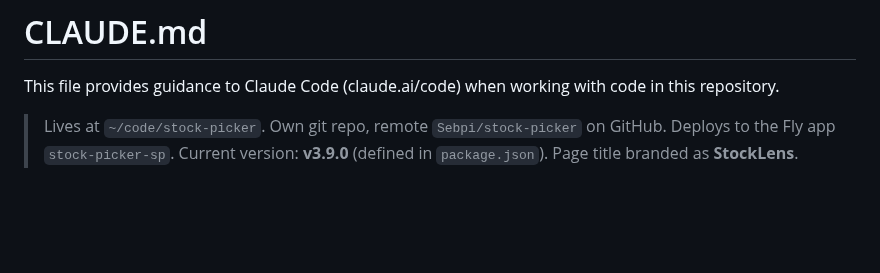
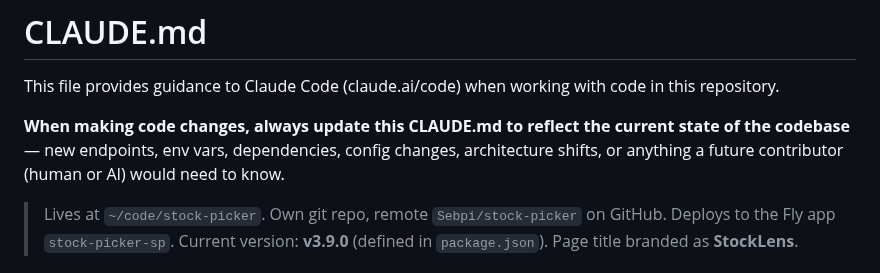
Before and after one commit to Sebpi/stock-picker, a Markdown page: CLAUDE.md, the part around the change. GitHub-like rendering; blank space fills up the shorter version.

Commit message:
Add keep-CLAUDE.md-updated instruction for all future code changes
Co-Authored-By: Claude Sonnet 4.6 <noreply@anthropic.com>
Claude-Session: https://claude.ai/code/session_01QqYKe9m6nUde72TWMVuGjp

```diff
--- a/CLAUDE.md
+++ b/CLAUDE.md
@@ -1,6 +1,8 @@
 # CLAUDE.md
 
 This file provides guidance to Claude Code (claude.ai/code) when working with code in this repository.
+
+**When making code changes, always update this CLAUDE.md to reflect the current state of the codebase** — new endpoints, env vars, dependencies, config changes, architecture shifts, or anything a future contributor (human or AI) would need to know.
 
 > Lives at `~/code/stock-picker`. Own git repo, remote `Sebpi/stock-picker` on GitHub. Deploys to the Fly app `stock-picker-sp`. Current version: **v3.9.0** (defined in `package.json`). Page title branded as **StockLens**.
 
```
